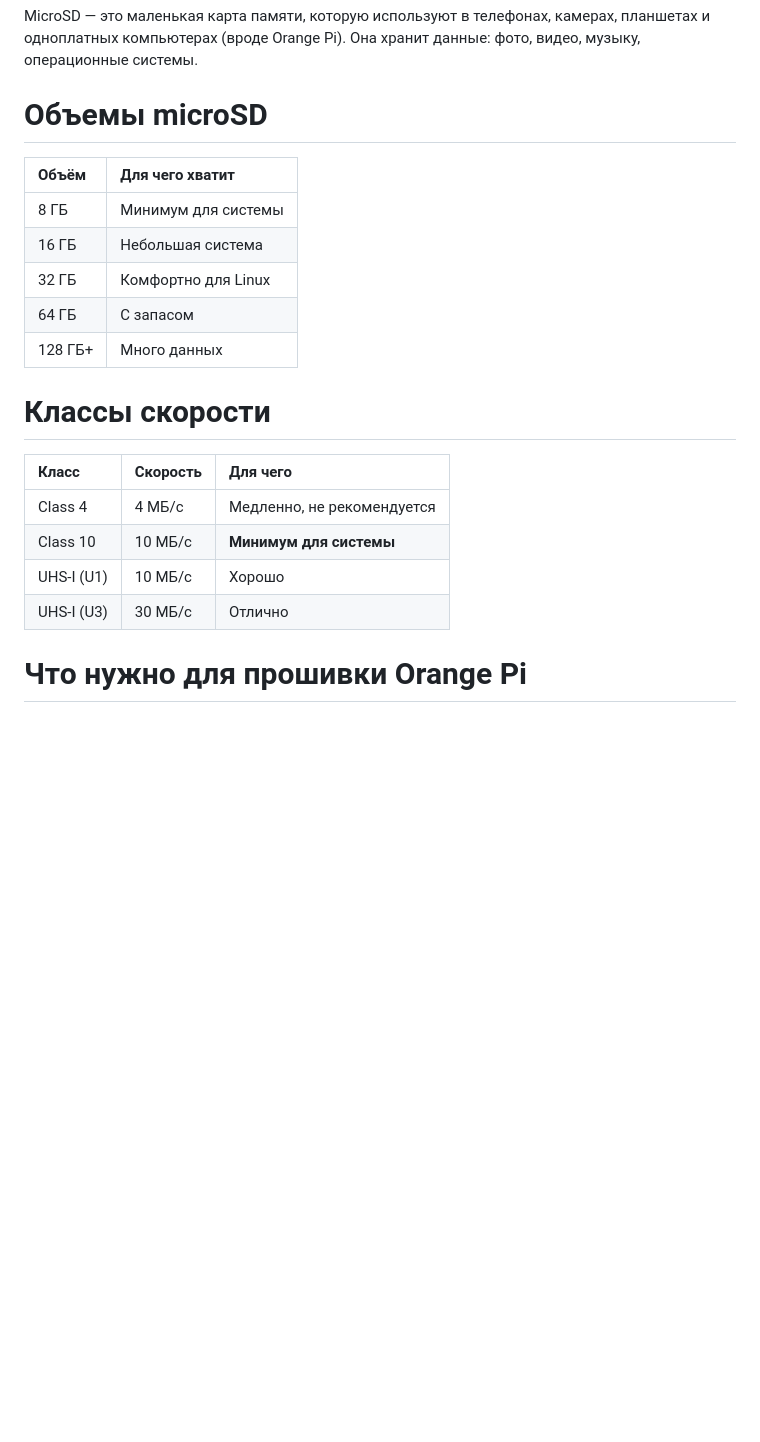
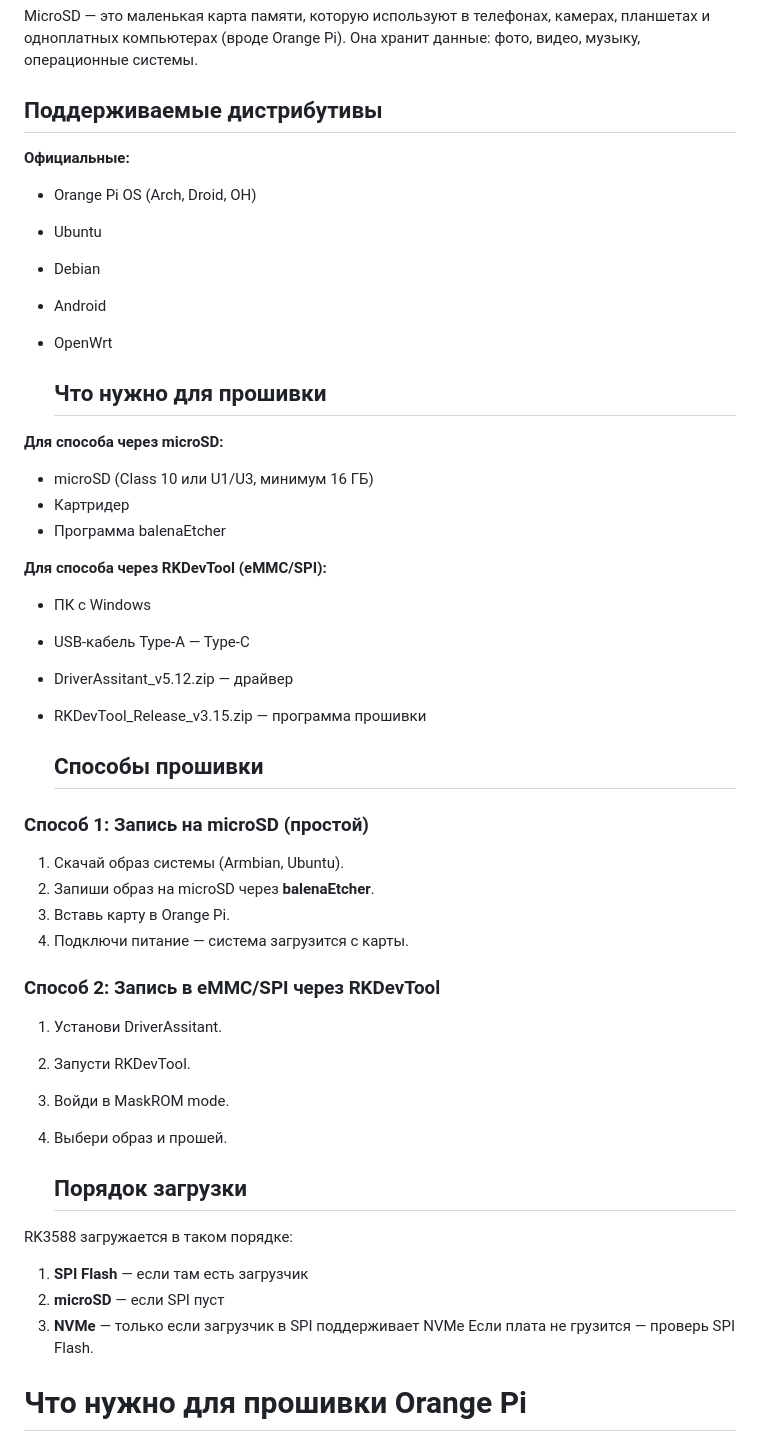
Before and after one commit to temochkalu/Project-1, a Markdown page: code-user/orangepi5plus-install.md, the part around the change. Drawn GitHub-style; blank space fills up the shorter version.

Commit message:
Add supported distros and tools

```diff
--- a/code-user/orangepi5plus-install.md
+++ b/code-user/orangepi5plus-install.md
@@ -3,21 +3,52 @@ markdown
  # Прошивка через microSD:
 MicroSD — это маленькая карта памяти, которую используют в телефонах, камерах, планшетах и одноплатных компьютерах (вроде Orange Pi). Она хранит данные: фото, видео, музыку, операционные системы.
 
-# Объемы microSD
-| Объём | Для чего хватит |
-|:---|:---|
-| 8 ГБ | Минимум для системы |
-| 16 ГБ | Небольшая система |
-| 32 ГБ | Комфортно для Linux |
-| 64 ГБ | С запасом |
-| 128 ГБ+ | Много данных |
-# Классы скорости
-| Класс | Скорость | Для чего |
-|:---|:---|:---|
-| Class 4 | 4 МБ/с | Медленно, не рекомендуется |
-| Class 10 | 10 МБ/с | **Минимум для системы** |
-| UHS-I (U1) | 10 МБ/с | Хорошо |
-| UHS-I (U3) | 30 МБ/с | Отлично |
+## Поддерживаемые дистрибутивы
+
+**Официальные:**
+- Orange Pi OS (Arch, Droid, OH)
+- Ubuntu
+- Debian
+- Android
+- OpenWrt
+
+  ## Что нужно для прошивки
+
+**Для способа через microSD:**
+- microSD (Class 10 или U1/U3, минимум 16 ГБ)
+- Картридер
+- Программа balenaEtcher
+
+**Для способа через RKDevTool (eMMC/SPI):**
+- ПК с Windows
+- USB-кабель Type-A — Type-C
+- DriverAssitant_v5.12.zip — драйвер
+- RKDevTool_Release_v3.15.zip — программа прошивки
+
+  ## Способы прошивки
+
+### Способ 1: Запись на microSD (простой)
+
+1. Скачай образ системы (Armbian, Ubuntu).
+2. Запиши образ на microSD через **balenaEtcher**.
+3. Вставь карту в Orange Pi.
+4. Подключи питание — система загрузится с карты.
+
+### Способ 2: Запись в eMMC/SPI через RKDevTool
+
+1. Установи DriverAssitant.
+2. Запусти RKDevTool.
+3. Войди в MaskROM mode.
+4. Выбери образ и прошей.
+
+   ## Порядок загрузки
+
+RK3588 загружается в таком порядке:
+1. **SPI Flash** — если там есть загрузчик
+2. **microSD** — если SPI пуст
+3. **NVMe** — только если загрузчик в SPI поддерживает NVMe
+Если плата не грузится — проверь SPI Flash.
+
 # Что нужно для прошивки Orange Pi
 Купи microSD — Class 10, 16–32 ГБ.
 
```
